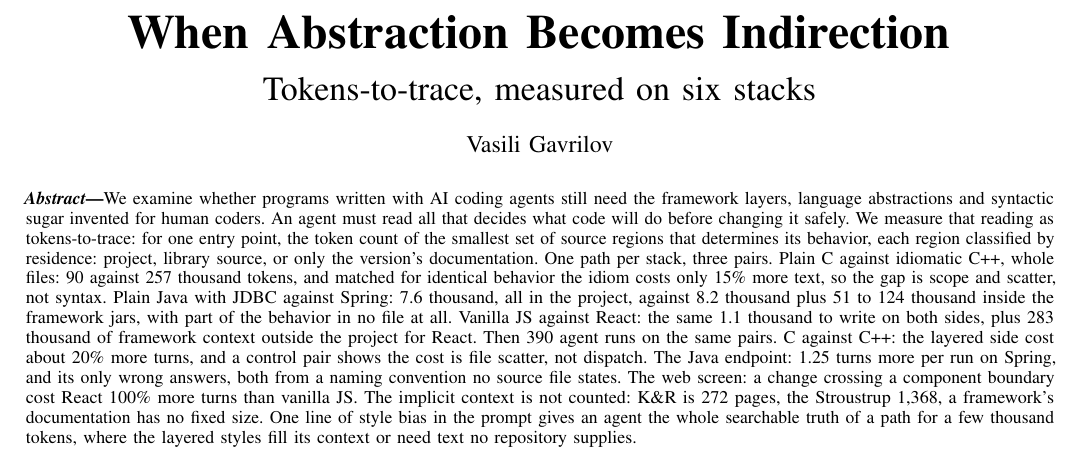
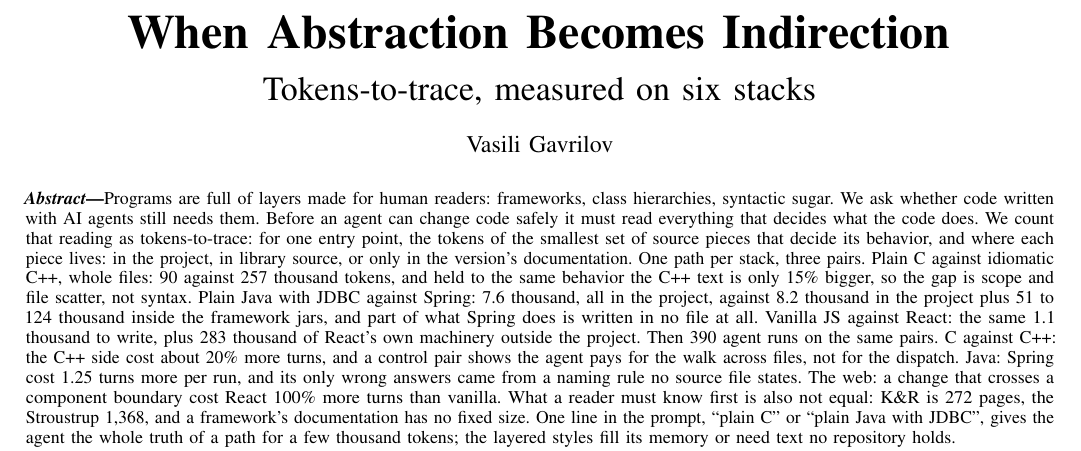
Before and after one commit to Anode1/articles, a LaTeX paper (MISRA_C_vs_CPP/tokens_to_trace.tex): part of page 1 of 9, cut so that both start at the same text. Compiled offline with pdfLaTeX.

Commit message:
abstract in plain words

```diff
--- a/MISRA_C_vs_CPP/tokens_to_trace.tex
+++ b/MISRA_C_vs_CPP/tokens_to_trace.tex
@@ -22,32 +22,33 @@
 {\large Vasili Gavrilov\par}
 \end{center}
 \vspace{10pt}
-{\small\noindent\textbf{\textit{Abstract}---}We examine whether programs written with AI coding agents still need
-the framework layers, language abstractions and syntactic sugar
-invented for human coders. An agent must read all that decides what
-code will do before changing it safely. We measure that reading as
-tokens-to-trace: for one entry point, the token count of the smallest
-set of source regions that determines its behavior, each region
-classified by residence: project, library source, or only the
+{\small\noindent\textbf{\textit{Abstract}---}Programs are full of layers made for human readers: frameworks, class
+hierarchies, syntactic sugar. We ask whether code written with AI
+agents still needs them. Before an agent can change code safely it
+must read everything that decides what the code does. We count that
+reading as tokens-to-trace: for one entry point, the tokens of the
+smallest set of source pieces that decide its behavior, and where
+each piece lives: in the project, in library source, or only in the
 version's documentation. One path per stack, three pairs. Plain C
 against idiomatic C++, whole files: 90 against 257 thousand tokens,
-and matched for identical behavior the idiom costs only 15\% more
-text, so the gap is scope and scatter, not syntax. Plain Java with
-JDBC against Spring: 7.6 thousand, all in the project, against 8.2
-thousand plus 51 to 124 thousand inside the framework jars, with part
-of the behavior in no file at all. Vanilla JS against React: the same
-1.1 thousand to write on both sides, plus 283 thousand of framework
-context outside the project for React. Then 390 agent runs on the same
-pairs. C against C++: the layered side cost about 20\% more turns,
-and a control pair shows the cost is file scatter, not dispatch. The
-Java endpoint: 1.25 turns more per run on Spring, and its only wrong
-answers, both from a naming convention no source file states. The web
-screen: a change crossing a component boundary cost React 100\% more
-turns than vanilla JS. The implicit context is not counted: K\&R is
-272 pages, the Stroustrup 1,368, a framework's documentation has no
-fixed size. One line of style bias in the prompt gives an agent the
-whole searchable truth of a path for a few thousand tokens, where the
-layered styles fill its context or need text no repository supplies.\par}
+and held to the same behavior the C++ text is only 15\% bigger, so
+the gap is scope and file scatter, not syntax. Plain Java with JDBC
+against Spring: 7.6 thousand, all in the project, against 8.2
+thousand in the project plus 51 to 124 thousand inside the framework
+jars, and part of what Spring does is written in no file at all.
+Vanilla JS against React: the same 1.1 thousand to write, plus 283
+thousand of React's own machinery outside the project. Then 390
+agent runs on the same pairs. C against C++: the C++ side cost about
+20\% more turns, and a control pair shows the agent pays for the
+walk across files, not for the dispatch. Java: Spring cost 1.25
+turns more per run, and its only wrong answers came from a naming
+rule no source file states. The web: a change that crosses a
+component boundary cost React 100\% more turns than vanilla. What a
+reader must know first is also not equal: K\&R is 272 pages, the
+Stroustrup 1,368, and a framework's documentation has no fixed size.
+One line in the prompt, ``plain C'' or ``plain Java with JDBC'',
+gives the agent the whole truth of a path for a few thousand tokens;
+the layered styles fill its memory or need text no repository holds.\par}
 \vspace{22pt}
 }]
 
```
Also changed, not shown: MISRA_C_vs_CPP/tokens_to_trace.pdf.
